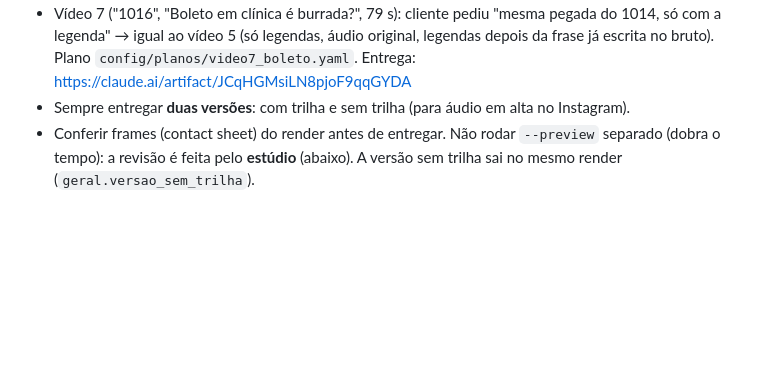
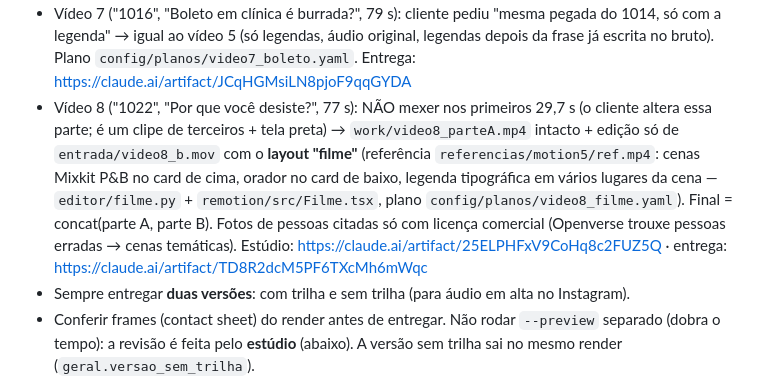
Before and after one commit to vitito2611/Editor-de-v-deos, a Markdown page: CLAUDE.md, the part around the change. Drawn GitHub-style; blank space fills up the shorter version.

Commit message:
1022: estúdio e entrega do layout filme
Co-Authored-By: Claude Opus 5.5 <noreply@anthropic.com>
Claude-Session: https://claude.ai/code/session_018jAnoJdKzJBdWJfGCWS75K

```diff
--- a/CLAUDE.md
+++ b/CLAUDE.md
@@ -46,6 +46,12 @@ presets em `config/estilos/`, planos por vídeo em `config/planos/`.
 - Vídeo 7 ("1016", "Boleto em clínica é burrada?", 79 s): cliente pediu "mesma pegada do 1014, só com a legenda" →
   igual ao vídeo 5 (só legendas, áudio original, legendas depois da frase já escrita no bruto). Plano
   `config/planos/video7_boleto.yaml`. Entrega: https://claude.ai/artifact/JCqHGMsiLN8pjoF9qqGYDA
+- Vídeo 8 ("1022", "Por que você desiste?", 77 s): NÃO mexer nos primeiros 29,7 s (o cliente altera essa parte; é um clipe
+  de terceiros + tela preta) → `work/video8_parteA.mp4` intacto + edição só de `entrada/video8_b.mov` com o **layout
+  "filme"** (referência `referencias/motion5/ref.mp4`: cenas Mixkit P&B no card de cima, orador no card de baixo, legenda
+  tipográfica em vários lugares da cena — `editor/filme.py` + `remotion/src/Filme.tsx`, plano `config/planos/video8_filme.yaml`).
+  Final = concat(parte A, parte B). Fotos de pessoas citadas só com licença comercial (Openverse trouxe pessoas erradas →
+  cenas temáticas). Estúdio: https://claude.ai/artifact/25ELPHFxV9CoHq8c2FUZ5Q · entrega: https://claude.ai/artifact/TD8R2dcM5PF6TXcMh6mWqc
 - Sempre entregar **duas versões**: com trilha e sem trilha (para áudio em alta no Instagram).
 - Conferir frames (contact sheet) do render antes de entregar. Não rodar `--preview` separado (dobra o tempo):
   a revisão é feita pelo **estúdio** (abaixo). A versão sem trilha sai no mesmo render (`geral.versao_sem_trilha`).
```
